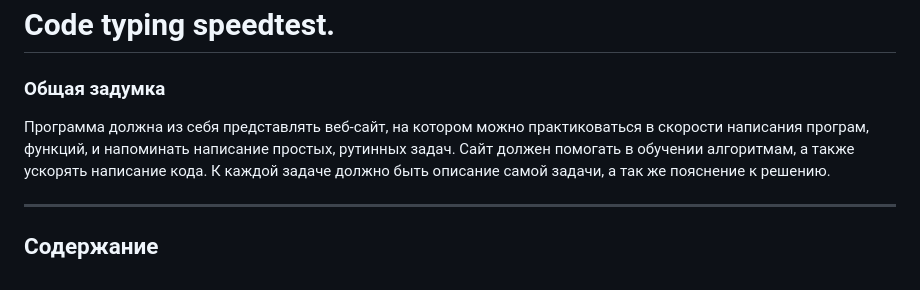
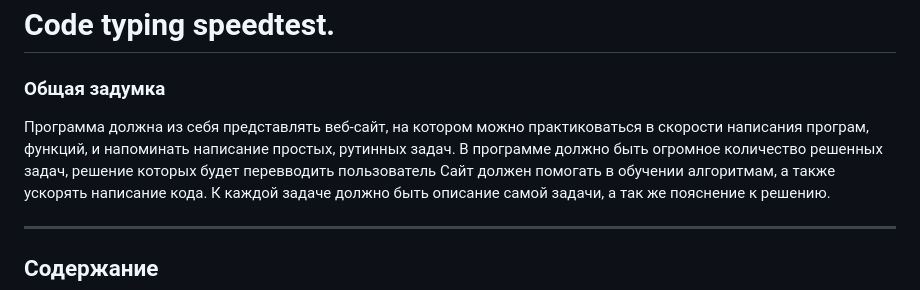
Before and after one commit to Dasadno/StillCode, a Markdown page: README.md, the part around the change. Rendered like a GitHub page.

```diff
--- a/README.md
+++ b/README.md
@@ -1,7 +1,11 @@
 # Code typing speedtest.
 
 ### Общая задумка
+
+
+
 Программа должна из себя представлять веб-сайт, на котором можно практиковаться в скорости написания програм, функций, и напоминать написание простых, рутинных задач.
+В программе должно быть огромное количество решенных задач, решение которых будет перевводить пользователь
 Сайт должен помогать в обучении алгоритмам, а также ускорять написание кода.
 К каждой задаче должно быть описание самой задачи, а так же пояснение к решению.
 
```
